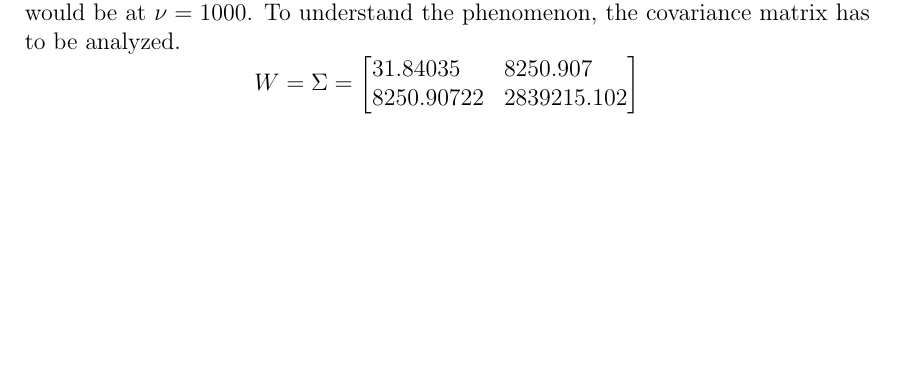
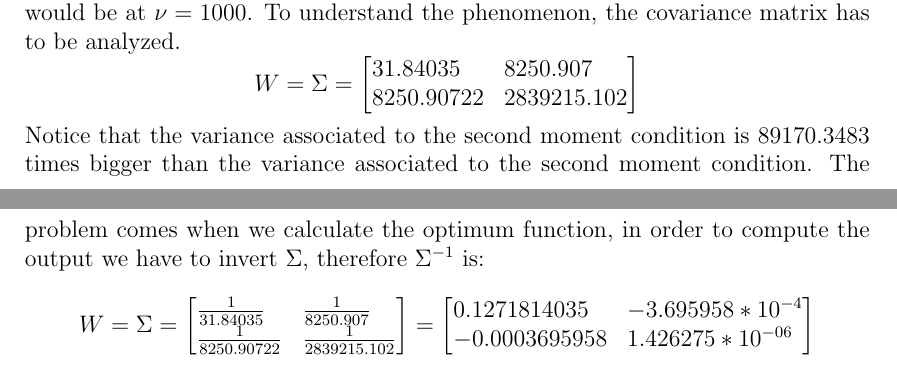
Before and after one commit to jcfbdl/DataScience_Ex4, a LaTeX thesis (00_Main.tex, which reads 03_Exercise_2.tex): part of page 8 of 21 before the commit and two parts of pages 8 and 9 of 22 after it, the two joined at a grey line, cut so that both start at the same text, the shorter picture padded with empty space. Compiled offline with pdfLaTeX.

Commit message:
Updates from Overleaf

```diff
--- a/03_Exercise_2.tex
+++ b/03_Exercise_2.tex
@@ -49,6 +49,18 @@ At first sight it seems correct to have convexity, the problem here is that we h
         8250.90722  &2839215.102
         \end{bmatrix}
 \end{equation*}
+Notice that the variance associated to the second moment condition is 89170.3483 times bigger than the variance associated to the second moment condition. The problem comes when we calculate the optimum function, in order to compute the output we have to invert $\Sigma$, therefore $\Sigma^{-1}$ is:
+\begin{equation*}
+    W=\Sigma=
+    \begin{bmatrix}[l]
+        \frac{1}{31.84035}    &\frac{1}{8250.907} \\
+        \frac{1}{8250.90722}  &\frac{1}{2839215.102}
+        \end{bmatrix}=
+    \begin{bmatrix}[l]
+        0.1271814035    &-3.695958*10^{-4} \\
+        -0.0003695958    &1.426275*10^{-06}
+    \end{bmatrix}
+\end{equation*}
 
 
 
```
